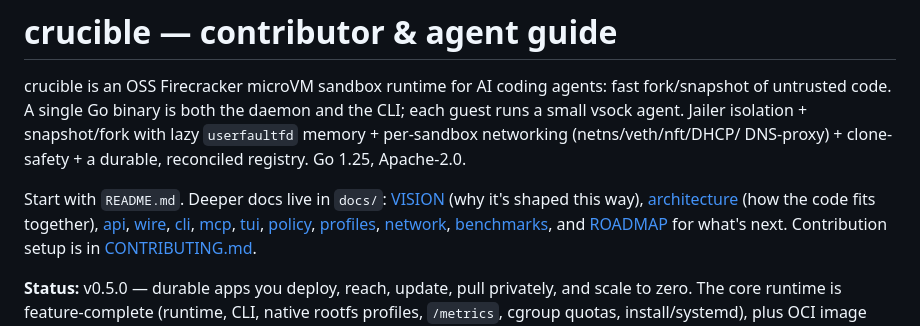
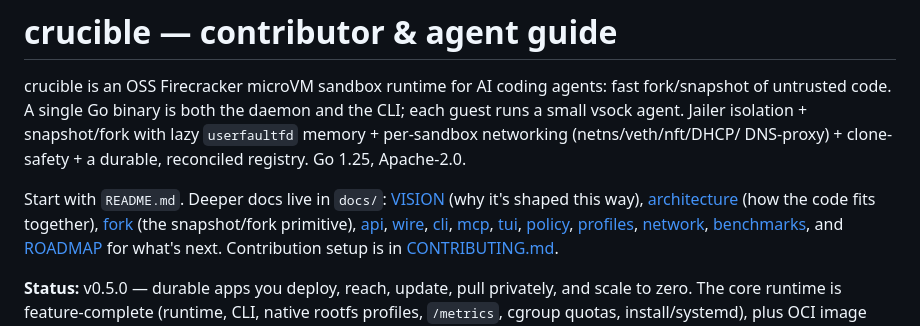
Before and after one commit to gnana997/crucible, a Markdown page: CLAUDE.md, the part around the change. Drawn GitHub-style.

```diff
--- a/CLAUDE.md
+++ b/CLAUDE.md
@@ -8,7 +8,7 @@ DNS-proxy) + clone-safety + a durable, reconciled registry. Go 1.25, Apache-2.0.
 
 Start with `README.md`. Deeper docs live in `docs/`: [VISION](docs/VISION.md)
 (why it's shaped this way), [architecture](docs/architecture.md) (how the code
-fits together), [api](docs/api.md), [wire](docs/wire.md), [cli](docs/cli.md), [mcp](docs/mcp.md),
+fits together), [fork](docs/fork.md) (the snapshot/fork primitive), [api](docs/api.md), [wire](docs/wire.md), [cli](docs/cli.md), [mcp](docs/mcp.md),
 [tui](docs/tui.md), [policy](docs/policy.md),
 [profiles](docs/profiles.md), [network](docs/network.md),
 [benchmarks](docs/benchmarks.md), and
```
Also changed, not shown: README.md (+4 -3 lines), docs/fork.md (added, +62 -0 lines), demo/fork.gif (renamed from demo/landing.gif), demo/scale-to-zero.gif (added), 3 other files.
